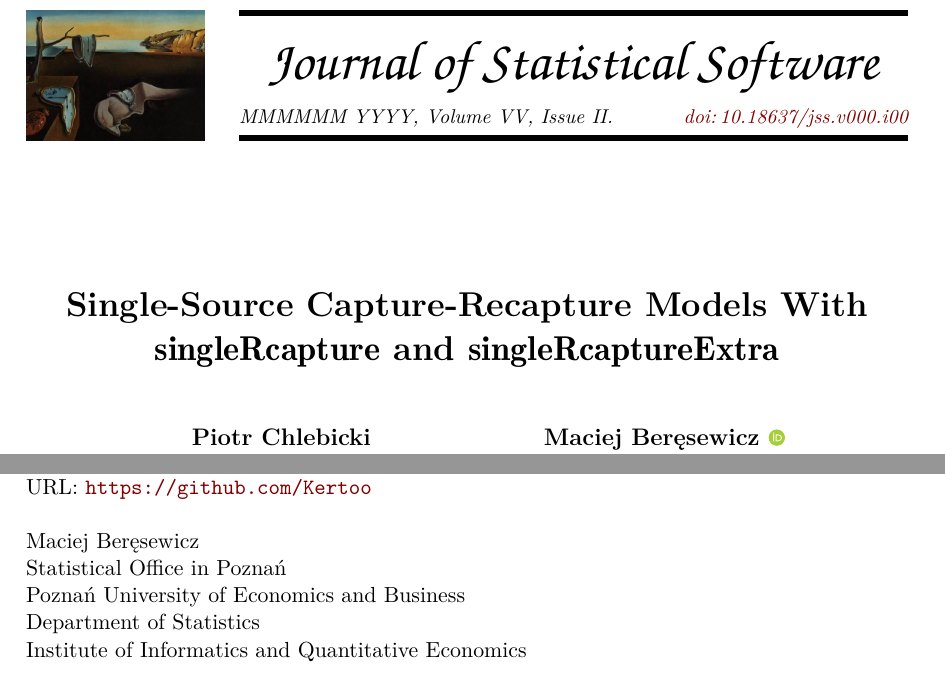
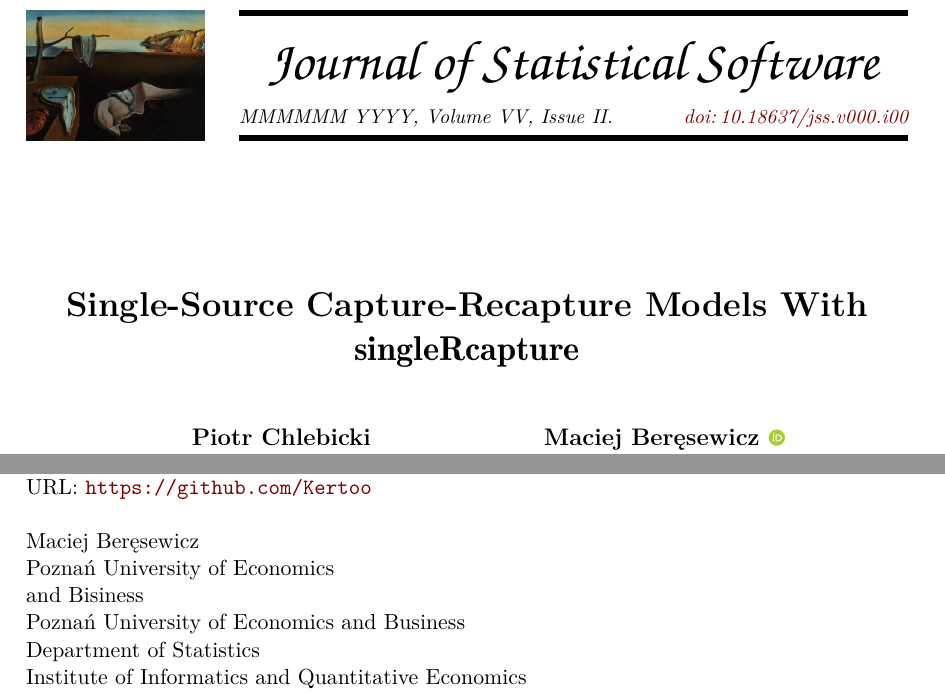
Before and after one commit to ncn-foreigners/paper-singleRcapture, a LaTeX document (singleRcapture/singleRcapture.tex): two parts of pages 1 and 3 of 3, joined at a grey line, cut so that both start at the same text. Compiled offline with pdfLaTeX.

Commit message:
change title

```diff
--- a/singleRcapture/singleRcapture.tex
+++ b/singleRcapture/singleRcapture.tex
@@ -10,14 +10,12 @@
 Piotr Chlebicki\\Adam Mickiewicz University \And Maciej
 Beręsewicz~\orcidlink{0000-0002-8281-4301}\\Poznań University of
 Economics\\
-and Bisiness \AND
+and Bisiness
 }
-\title{Single-Source Capture-Recapture Models With \pkg{singleRcapture}
-and \pkg{singleRcaptureExtra}}
+\title{Single-Source Capture-Recapture Models With \pkg{singleRcapture}}
 
 \Plainauthor{Piotr Chlebicki, Maciej Beręsewicz}
-\Plaintitle{Single-Source Capture-Recapture Models With singleRcapture
-and singleRcaptureExtra}
+\Plaintitle{Single-Source Capture-Recapture Models With singleRcapture}
 \Shorttitle{\pkg{singleRcapture}: Single-Source Capture-Recapture
 Models}
 
@@ -60,7 +58,8 @@ Wieniawskiego 1\\
   E-mail: \email{piochl@st.amu.edu.pl}\\
   URL: \url{https://github.com/Kertoo}\\~\\
       Maciej Beręsewicz\\
-    Statistical Office in Poznań\\
+    Poznań University of Economics\\
+and Bisiness\\
     Poznań University of Economics and Business\\
 Department of Statistics\\
 Institute of Informatics and Quantitative Economics\\
```
Also changed, not shown: singleRcapture/singleRcapture.pdf, 1 other file.
